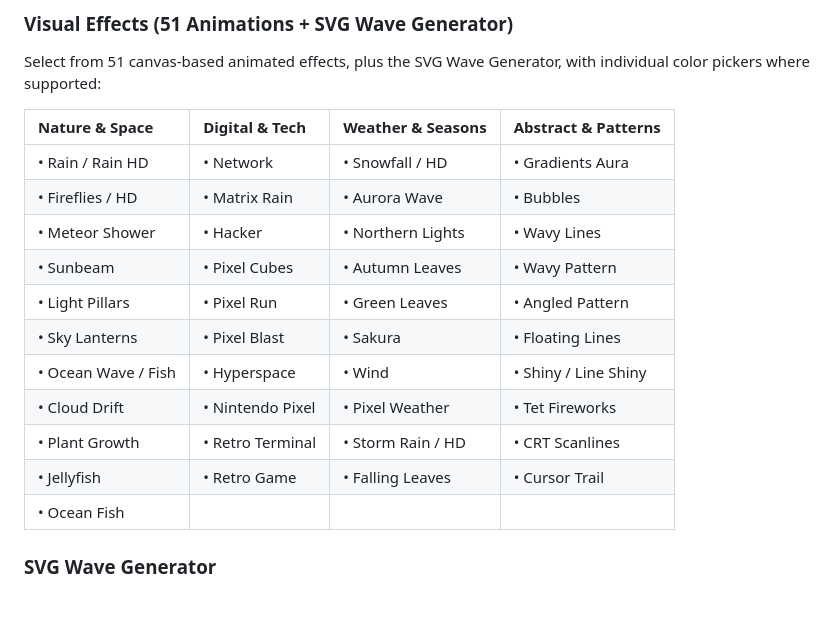
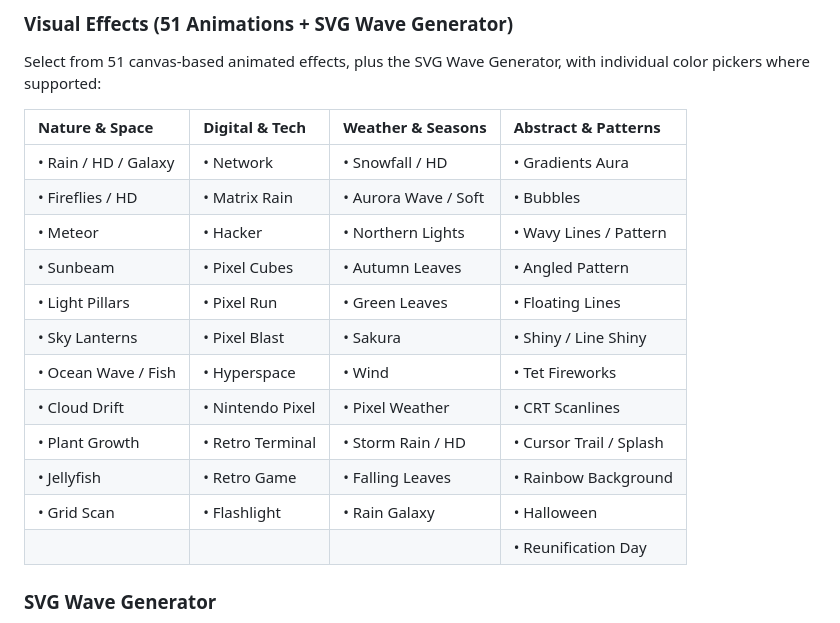
Before and after one commit to ChickenSoup269/Zero-Start-Page, a Markdown page: README.md, the part around the change. GitHub-like rendering.

Commit message:
feat: update animated effects list in README - Enhanced descriptions and added new effects for better clarity and user engagement.

```diff
--- a/README.md
+++ b/README.md
@@ -198,19 +198,20 @@ Startpage is a highly customizable Chrome extension that replaces your new tab p
 
 Select from 51 canvas-based animated effects, plus the SVG Wave Generator, with individual color pickers where supported:
 
-| Nature & Space      | Digital & Tech   | Weather & Seasons | Abstract & Patterns  |
-| :------------------ | :--------------- | :---------------- | :------------------- |
-| • Rain / Rain HD    | • Network        | • Snowfall / HD   | • Gradients Aura     |
-| • Fireflies / HD    | • Matrix Rain    | • Aurora Wave     | • Bubbles            |
-| • Meteor Shower     | • Hacker         | • Northern Lights | • Wavy Lines         |
-| • Sunbeam           | • Pixel Cubes    | • Autumn Leaves   | • Wavy Pattern       |
-| • Light Pillars     | • Pixel Run      | • Green Leaves    | • Angled Pattern     |
-| • Sky Lanterns      | • Pixel Blast    | • Sakura          | • Floating Lines     |
-| • Ocean Wave / Fish | • Hyperspace     | • Wind            | • Shiny / Line Shiny |
-| • Cloud Drift       | • Nintendo Pixel | • Pixel Weather   | • Tet Fireworks      |
-| • Plant Growth      | • Retro Terminal | • Storm Rain / HD | • CRT Scanlines      |
-| • Jellyfish         | • Retro Game     | • Falling Leaves  | • Cursor Trail       |
-| • Ocean Fish        |                  |                   |                      |
+| Nature & Space       | Digital & Tech   | Weather & Seasons    | Abstract & Patterns     |
+| :------------------- | :--------------- | :------------------- | :---------------------- |
+| • Rain / HD / Galaxy | • Network        | • Snowfall / HD      | • Gradients Aura        |
+| • Fireflies / HD     | • Matrix Rain    | • Aurora Wave / Soft | • Bubbles               |
+| • Meteor             | • Hacker         | • Northern Lights    | • Wavy Lines / Pattern  |
+| • Sunbeam            | • Pixel Cubes    | • Autumn Leaves      | • Angled Pattern        |
+| • Light Pillars      | • Pixel Run      | • Green Leaves       | • Floating Lines        |
+| • Sky Lanterns       | • Pixel Blast    | • Sakura             | • Shiny / Line Shiny    |
+| • Ocean Wave / Fish  | • Hyperspace     | • Wind               | • Tet Fireworks         |
+| • Cloud Drift        | • Nintendo Pixel | • Pixel Weather      | • CRT Scanlines         |
+| • Plant Growth       | • Retro Terminal | • Storm Rain / HD    | • Cursor Trail / Splash |
+| • Jellyfish          | • Retro Game     | • Falling Leaves     | • Rainbow Background    |
+| • Grid Scan          | • Flashlight     | • Rain Galaxy        | • Halloween             |
+|                      |                  |                      | • Reunification Day     |
 
 ### SVG Wave Generator
 
```
Also changed, not shown: README_VN.MD (+14 -13 lines).
